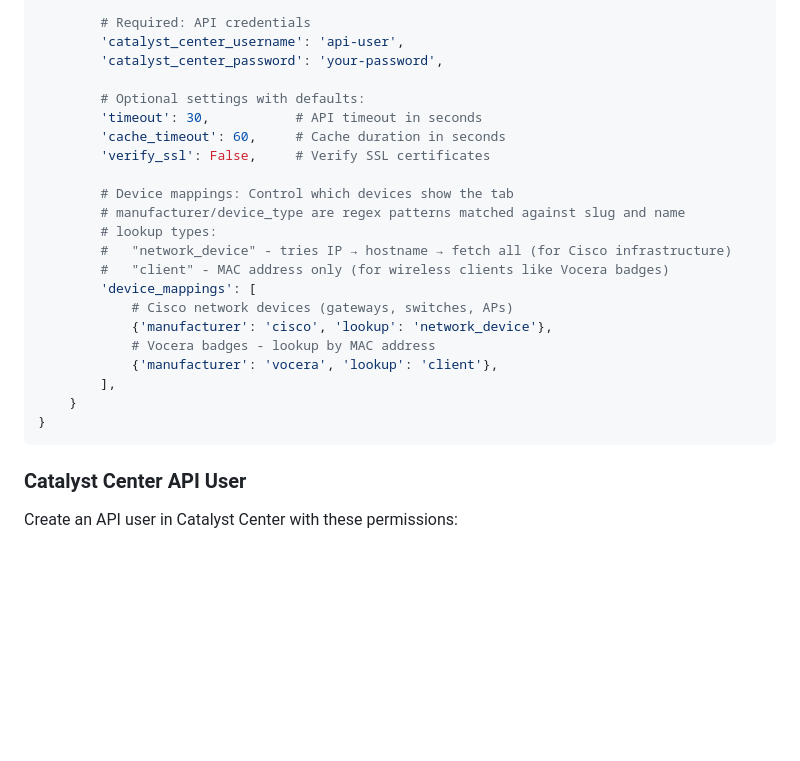
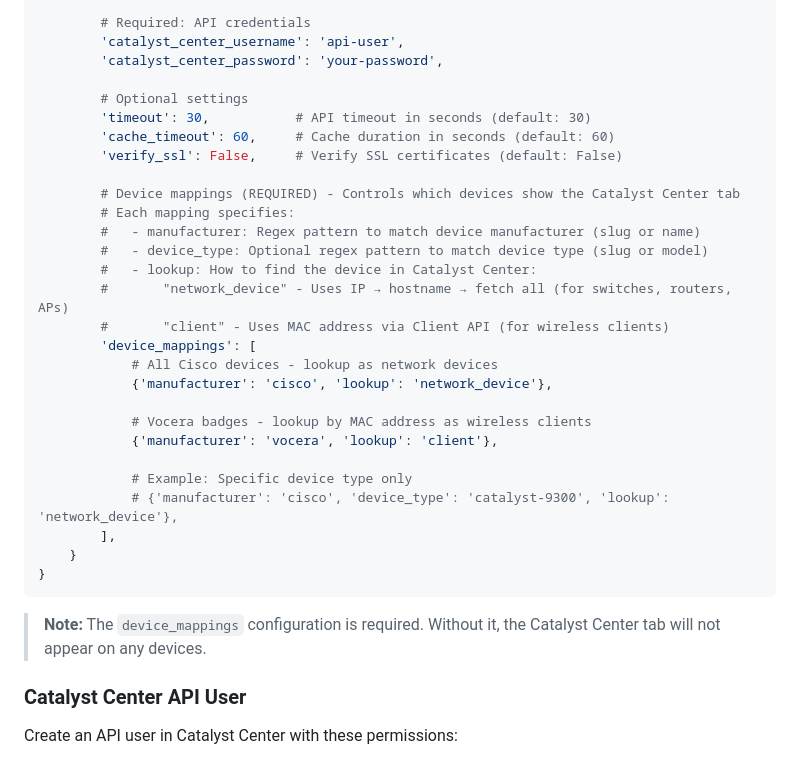
Before and after one commit to sieteunoseis/netbox-catalyst-center, a Markdown page: README.md, the part around the change. Rendered like a GitHub page; blank space fills up the shorter version.

Commit message:
Improve configuration documentation in README
- Clarify device_mappings is required
- Add note about tab visibility without mappings
- Better formatting and comments in example config
- Add example for device_type specific mapping

🤖 Generated with [Claude Code](https://claude.com/claude-code)

Co-Authored-By: Claude Opus 4.5 <noreply@anthropic.com>

````diff
--- a/README.md
+++ b/README.md
@@ -95,25 +95,33 @@ PLUGINS_CONFIG = {
         'catalyst_center_username': 'api-user',
         'catalyst_center_password': 'your-password',
 
-        # Optional settings with defaults:
-        'timeout': 30,           # API timeout in seconds
-        'cache_timeout': 60,     # Cache duration in seconds
-        'verify_ssl': False,     # Verify SSL certificates
+        # Optional settings
+        'timeout': 30,           # API timeout in seconds (default: 30)
+        'cache_timeout': 60,     # Cache duration in seconds (default: 60)
+        'verify_ssl': False,     # Verify SSL certificates (default: False)
 
-        # Device mappings: Control which devices show the tab
-        # manufacturer/device_type are regex patterns matched against slug and name
-        # lookup types:
-        #   "network_device" - tries IP → hostname → fetch all (for Cisco infrastructure)
-        #   "client" - MAC address only (for wireless clients like Vocera badges)
+        # Device mappings (REQUIRED) - Controls which devices show the Catalyst Center tab
+        # Each mapping specifies:
+        #   - manufacturer: Regex pattern to match device manufacturer (slug or name)
+        #   - device_type: Optional regex pattern to match device type (slug or model)
+        #   - lookup: How to find the device in Catalyst Center:
+        #       "network_device" - Uses IP → hostname → fetch all (for switches, routers, APs)
+        #       "client" - Uses MAC address via Client API (for wireless clients)
         'device_mappings': [
-            # Cisco network devices (gateways, switches, APs)
+            # All Cisco devices - lookup as network devices
             {'manufacturer': 'cisco', 'lookup': 'network_device'},
-            # Vocera badges - lookup by MAC address
+
+            # Vocera badges - lookup by MAC address as wireless clients
             {'manufacturer': 'vocera', 'lookup': 'client'},
+
+            # Example: Specific device type only
+            # {'manufacturer': 'cisco', 'device_type': 'catalyst-9300', 'lookup': 'network_device'},
         ],
     }
 }
 ```
+
+> **Note:** The `device_mappings` configuration is required. Without it, the Catalyst Center tab will not appear on any devices.
 
 ### Catalyst Center API User
 
````
